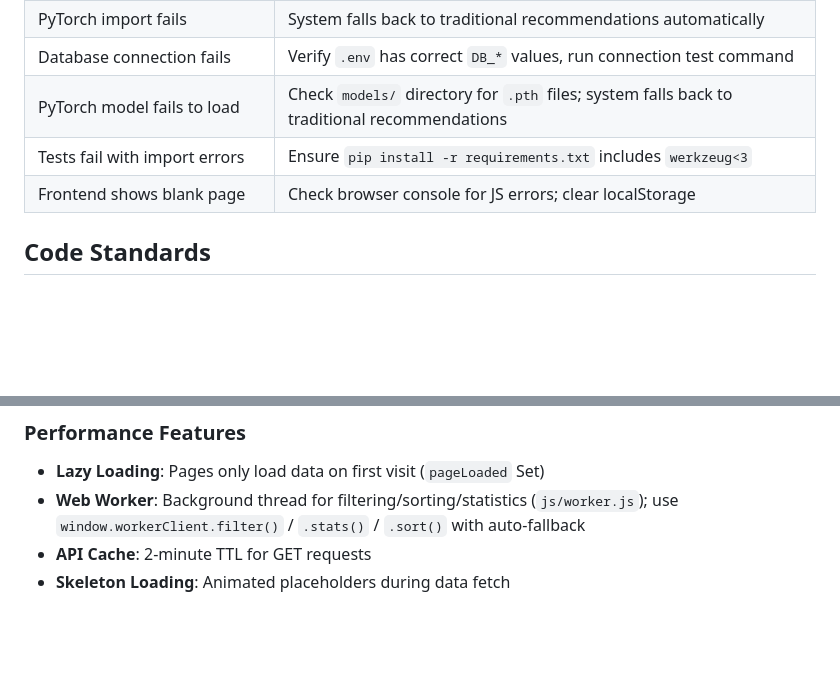
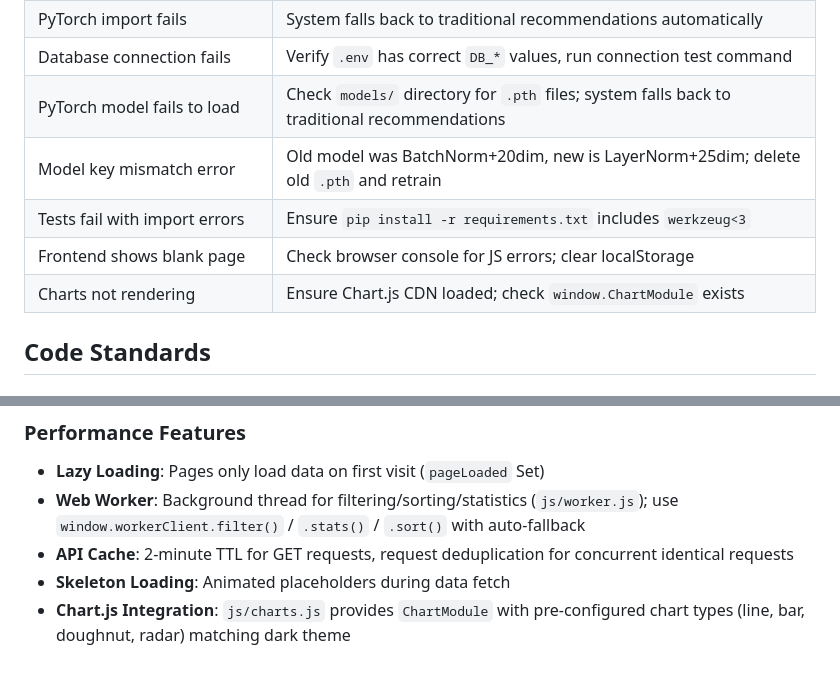
Before and after one commit to wanling131/SmartVocab, a Markdown page: CLAUDE.md, 2 parts joined by grey strips. GitHub-like rendering; blank space fills up the shorter version.

```diff
--- a/CLAUDE.md
+++ b/CLAUDE.md
@@ -162,8 +167,10 @@ Optional:
 | PyTorch import fails | System falls back to traditional recommendations automatically |
 | Database connection fails | Verify `.env` has correct `DB_*` values, run connection test command |
 | PyTorch model fails to load | Check `models/` directory for `.pth` files; system falls back to traditional recommendations |
+| Model key mismatch error | Old model was BatchNorm+20dim, new is LayerNorm+25dim; delete old `.pth` and retrain |
 | Tests fail with import errors | Ensure `pip install -r requirements.txt` includes `werkzeug<3` |
 | Frontend shows blank page | Check browser console for JS errors; clear localStorage |
+| Charts not rendering | Ensure Chart.js CDN loaded; check `window.ChartModule` exists |
 
 ## Code Standards
 
@@ -217,5 +226,6 @@ Optional:
 ### Performance Features
 - **Lazy Loading**: Pages only load data on first visit (`pageLoaded` Set)
 - **Web Worker**: Background thread for filtering/sorting/statistics (`js/worker.js`); use `window.workerClient.filter()` / `.stats()` / `.sort()` with auto-fallback
-- **API Cache**: 2-minute TTL for GET requests
+- **API Cache**: 2-minute TTL for GET requests, request deduplication for concurrent identical requests
 - **Skeleton Loading**: Animated placeholders during data fetch
+- **Chart.js Integration**: `js/charts.js` provides `ChartModule` with pre-configured chart types (line, bar, doughnut, radar) matching dark theme
```
Also changed, not shown: other parts of CLAUDE.md (+12 -5 lines).
